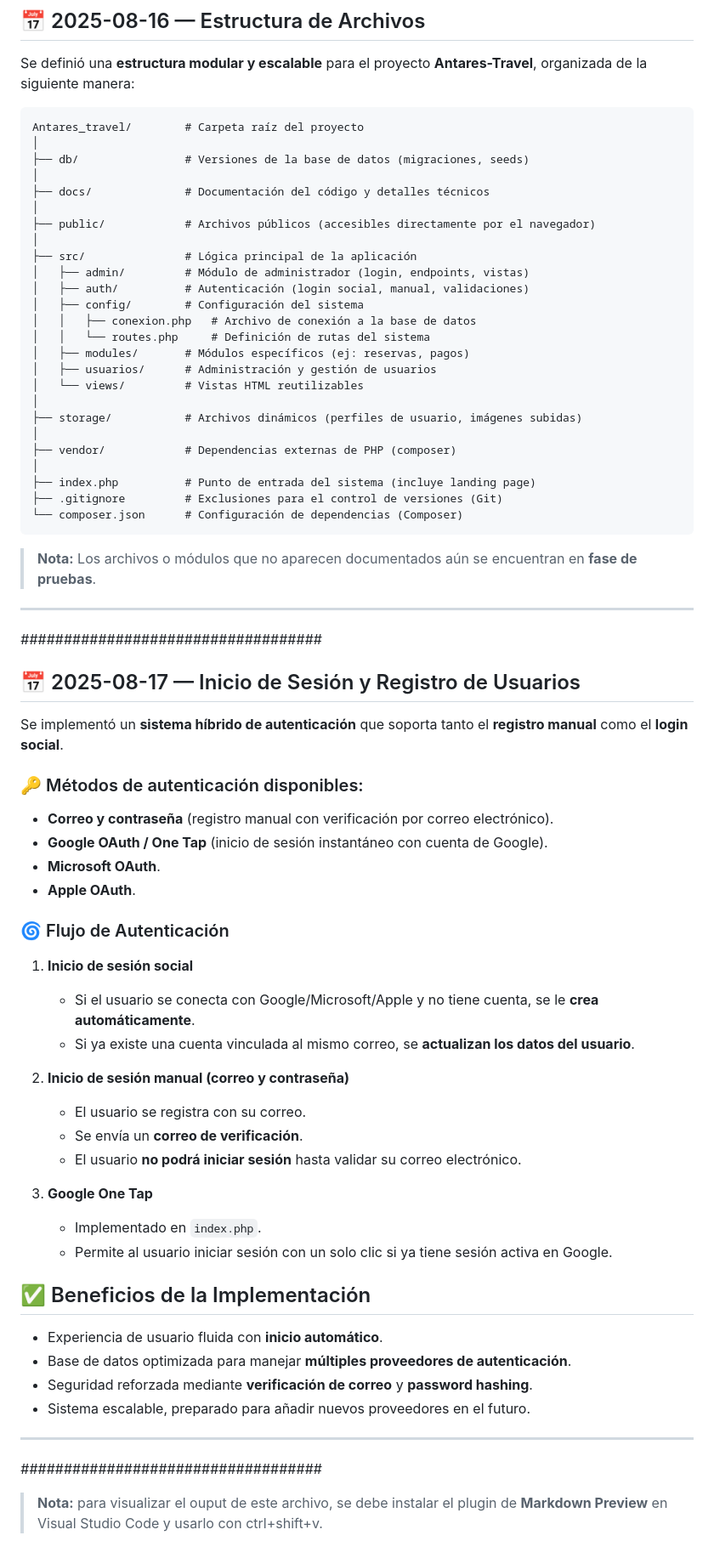
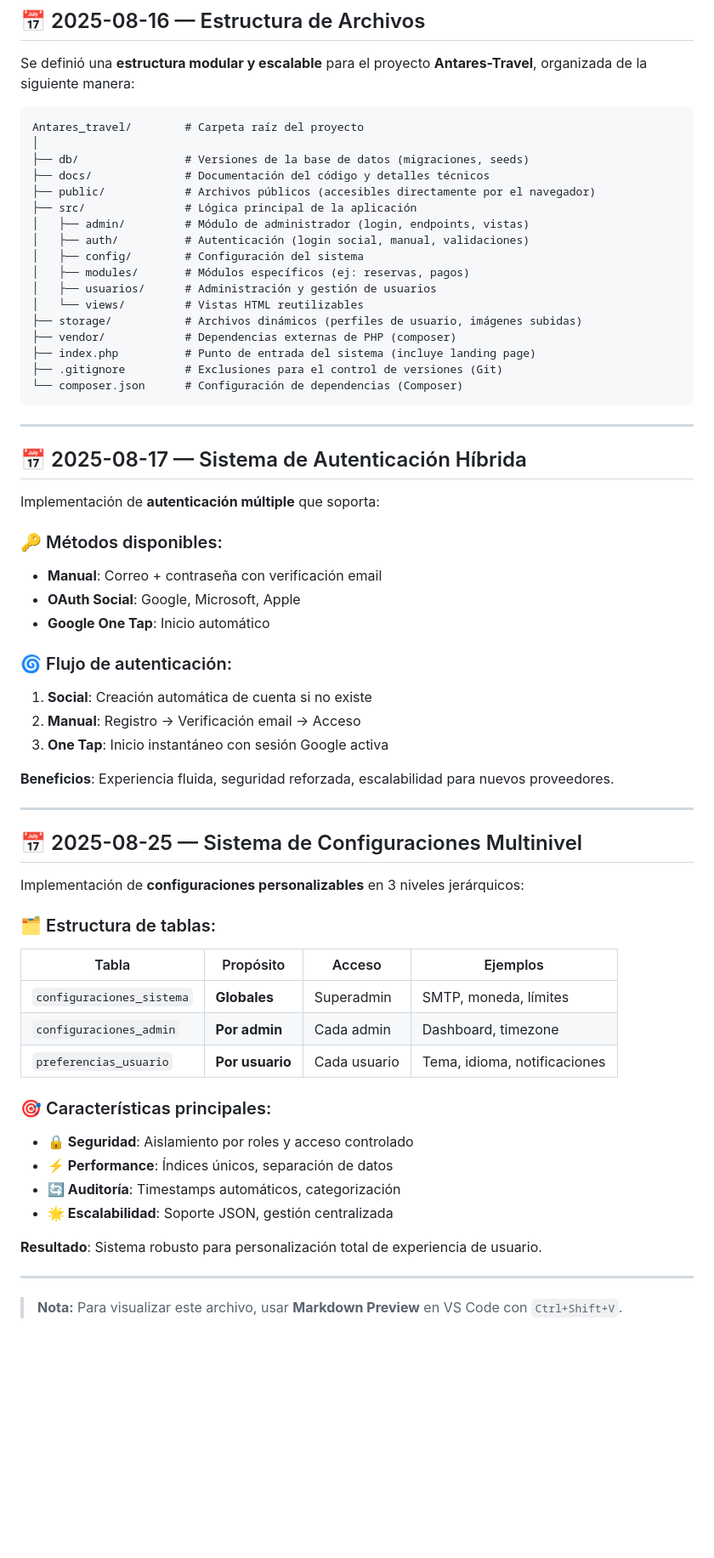
Before and after one commit to jioryII/Antares-Travel, a Markdown page: docs/documentacion.md, the part around the change printed below. Shown: that part at 85% size. Rendered like a GitHub page; blank space fills up the shorter version.

Commit message:
doc sobre las ultimas 3 tablas

````diff
--- a/docs/documentacion.md
+++ b/docs/documentacion.md
@@ -10,81 +11,62 @@ Se definió una **estructura modular y escalable** para el proyecto **Antares-Tr
 Antares_travel/        # Carpeta raíz del proyecto
 │
 ├── db/                # Versiones de la base de datos (migraciones, seeds)
-│
 ├── docs/              # Documentación del código y detalles técnicos
-│
 ├── public/            # Archivos públicos (accesibles directamente por el navegador)
-│
 ├── src/               # Lógica principal de la aplicación
 │   ├── admin/         # Módulo de administrador (login, endpoints, vistas)
 │   ├── auth/          # Autenticación (login social, manual, validaciones)
 │   ├── config/        # Configuración del sistema
-│   │   ├── conexion.php   # Archivo de conexión a la base de datos
-│   │   └── routes.php     # Definición de rutas del sistema
 │   ├── modules/       # Módulos específicos (ej: reservas, pagos)
 │   ├── usuarios/      # Administración y gestión de usuarios
 │   └── views/         # Vistas HTML reutilizables
-│
 ├── storage/           # Archivos dinámicos (perfiles de usuario, imágenes subidas)
-│
 ├── vendor/            # Dependencias externas de PHP (composer)
-│
 ├── index.php          # Punto de entrada del sistema (incluye landing page)
 ├── .gitignore         # Exclusiones para el control de versiones (Git)
 └── composer.json      # Configuración de dependencias (Composer)
 ```
 
-> **Nota:** Los archivos o módulos que no aparecen documentados aún se encuentran en **fase de pruebas**.
+---
 
+## 📅 2025-08-17 — Sistema de Autenticación Híbrida
+
+Implementación de **autenticación múltiple** que soporta:
+
+### 🔑 Métodos disponibles:
+- **Manual**: Correo + contraseña con verificación email
+- **OAuth Social**: Google, Microsoft, Apple
+- **Google One Tap**: Inicio automático
+
+### 🌀 Flujo de autenticación:
+1. **Social**: Creación automática de cuenta si no existe
+2. **Manual**: Registro → Verificación email → Acceso
+3. **One Tap**: Inicio instantáneo con sesión Google activa
+
+**Beneficios**: Experiencia fluida, seguridad reforzada, escalabilidad para nuevos proveedores.
 
 ---
-*###################################*
 
+## 📅 2025-08-25 — Sistema de Configuraciones Multinivel
 
-## 📅 2025-08-17 — Inicio de Sesión y Registro de Usuarios
+Implementación de **configuraciones personalizables** en 3 niveles jerárquicos:
 
-Se implementó un **sistema híbrido de autenticación** que soporta tanto el **registro manual** como el **login social**.
+### 🗂️ Estructura de tablas:
 
-### 🔑 Métodos de autenticación disponibles:
+| Tabla | Propósito | Acceso | Ejemplos |
+|-------|-----------|---------|----------|
+| `configuraciones_sistema` | **Globales** | Superadmin | SMTP, moneda, límites |
+| `configuraciones_admin` | **Por admin** | Cada admin | Dashboard, timezone |
+| `preferencias_usuario` | **Por usuario** | Cada usuario | Tema, idioma, notificaciones |
 
-- **Correo y contraseña** (registro manual con verificación por correo electrónico).
-- **Google OAuth / One Tap** (inicio de sesión instantáneo con cuenta de Google).
-- **Microsoft OAuth**.
-- **Apple OAuth**.
+### 🎯 Características principales:
+- **🔒 Seguridad**: Aislamiento por roles y acceso controlado
+- **⚡ Performance**: Índices únicos, separación de datos
+- **🔄 Auditoría**: Timestamps automáticos, categorización
+- **🌟 Escalabilidad**: Soporte JSON, gestión centralizada
 
-### 🌀 Flujo de Autenticación
-
-1. **Inicio de sesión social**
-
-   - Si el usuario se conecta con Google/Microsoft/Apple y no tiene cuenta, se le **crea automáticamente**.
-   - Si ya existe una cuenta vinculada al mismo correo, se **actualizan los datos del usuario**.
-
-2. **Inicio de sesión manual (correo y contraseña)**
-
-   - El usuario se registra con su correo.
-   - Se envía un **correo de verificación**.
-   - El usuario **no podrá iniciar sesión** hasta validar su correo electrónico.
-
-3. **Google One Tap**
-   - Implementado en `index.php`.
-   - Permite al usuario iniciar sesión con un solo clic si ya tiene sesión activa en Google.
-
-
-## ✅ Beneficios de la Implementación
-
-- Experiencia de usuario fluida con **inicio automático**.
-- Base de datos optimizada para manejar **múltiples proveedores de autenticación**.
-- Seguridad reforzada mediante **verificación de correo** y **password hashing**.
-- Sistema escalable, preparado para añadir nuevos proveedores en el futuro.
+**Resultado**: Sistema robusto para personalización total de experiencia de usuario.
 
 ---
-*###################################*
 
-
-
-
-
-
-
-
-> **Nota:** para visualizar el ouput de este archivo, se debe instalar el plugin de **Markdown Preview** en Visual Studio Code y usarlo con ctrl+shift+v.
+> **Nota:** Para visualizar este archivo, usar **Markdown Preview** en VS Code con `Ctrl+Shift+V`.
````
Also changed, not shown: other parts of docs/documentacion.md (+1 -0 lines).
